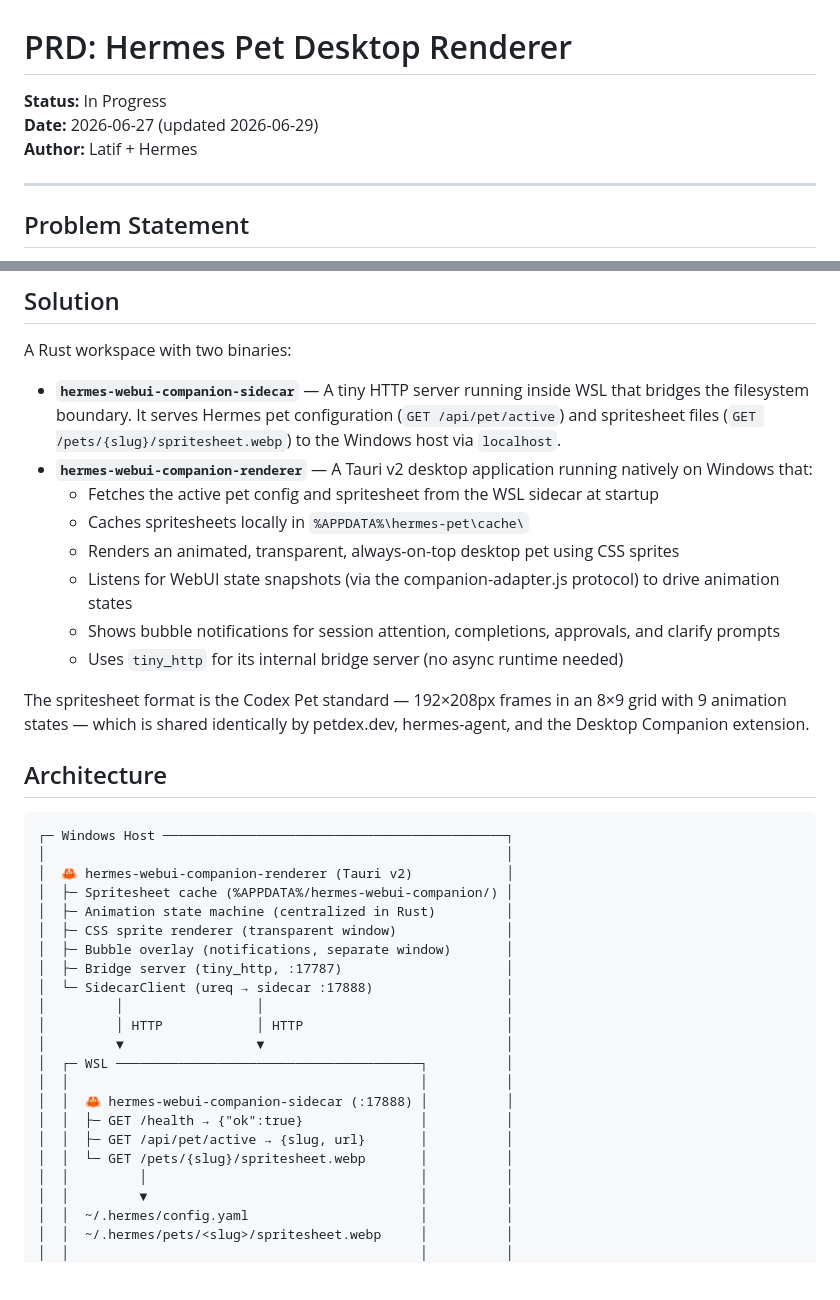
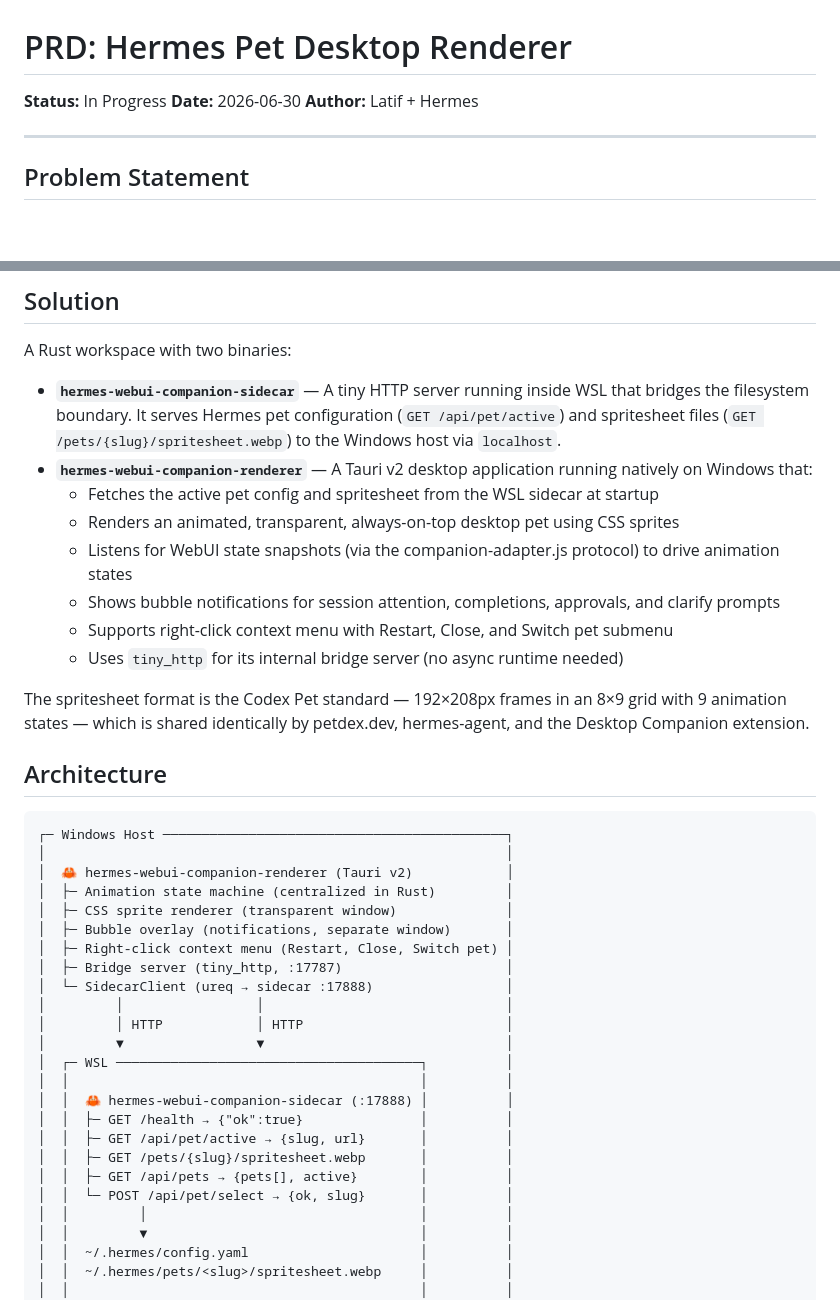
Before and after one commit to latipun7/hermes-webui-companion, a Markdown page: docs/prd.md, 2 parts joined by grey strips. GitHub-like rendering; blank space fills up the shorter version.

```diff
--- a/docs/prd.md
+++ b/docs/prd.md
@@ -1,7 +1,7 @@
 # PRD: Hermes Pet Desktop Renderer
 
 **Status:** In Progress
-**Date:** 2026-06-27 (updated 2026-06-29)
+**Date:** 2026-06-30
 **Author:** Latif + Hermes
 
 ---
@@ -25,10 +25,10 @@ A Rust workspace with two binaries:
 - **`hermes-webui-companion-sidecar`** — A tiny HTTP server running inside WSL that bridges the filesystem boundary. It serves Hermes pet configuration (`GET /api/pet/active`) and spritesheet files (`GET /pets/{slug}/spritesheet.webp`) to the Windows host via `localhost`.
 - **`hermes-webui-companion-renderer`** — A Tauri v2 desktop application running natively on Windows that:
   - Fetches the active pet config and spritesheet from the WSL sidecar at startup
-  - Caches spritesheets locally in `%APPDATA%\hermes-pet\cache\`
   - Renders an animated, transparent, always-on-top desktop pet using CSS sprites
   - Listens for WebUI state snapshots (via the companion-adapter.js protocol) to drive animation states
   - Shows bubble notifications for session attention, completions, approvals, and clarify prompts
+  - Supports right-click context menu with Restart, Close, and Switch pet submenu
   - Uses `tiny_http` for its internal bridge server (no async runtime needed)
 
 The spritesheet format is the Codex Pet standard — 192×208px frames in an 8×9 grid with 9 animation states — which is shared identically by petdex.dev, hermes-agent, and the Desktop Companion extension.
@@ -39,10 +39,10 @@ The spritesheet format is the Codex Pet standard — 192×208px frames in an 8×
 ┌─ Windows Host ────────────────────────────────────────────┐
 │                                                           │
 │  🦀 hermes-webui-companion-renderer (Tauri v2)            │
-│  ├─ Spritesheet cache (%APPDATA%/hermes-webui-companion/) │
 │  ├─ Animation state machine (centralized in Rust)         │
 │  ├─ CSS sprite renderer (transparent window)              │
 │  ├─ Bubble overlay (notifications, separate window)       │
+│  ├─ Right-click context menu (Restart, Close, Switch pet) │
 │  ├─ Bridge server (tiny_http, :17787)                     │
 │  └─ SidecarClient (ureq → sidecar :17888)                 │
 │         │                 │                               │
@@ -53,7 +53,9 @@ The spritesheet format is the Codex Pet standard — 192×208px frames in an 8×
 │  │  🦀 hermes-webui-companion-sidecar (:17888) │          │
 │  │  ├─ GET /health → {"ok":true}               │          │
 │  │  ├─ GET /api/pet/active → {slug, url}       │          │
-│  │  └─ GET /pets/{slug}/spritesheet.webp       │          │
+│  │  ├─ GET /pets/{slug}/spritesheet.webp       │          │
+│  │  ├─ GET /api/pets → {pets[], active}        │          │
+│  │  └─ POST /api/pet/select → {ok, slug}       │          │
 │  │         │                                   │          │
 │  │         ▼                                   │          │
 │  │  ~/.hermes/config.yaml                      │          │
```
Also changed, not shown: other parts of docs/prd.md (+58 -16 lines), agents.md (+79 -20 lines).
